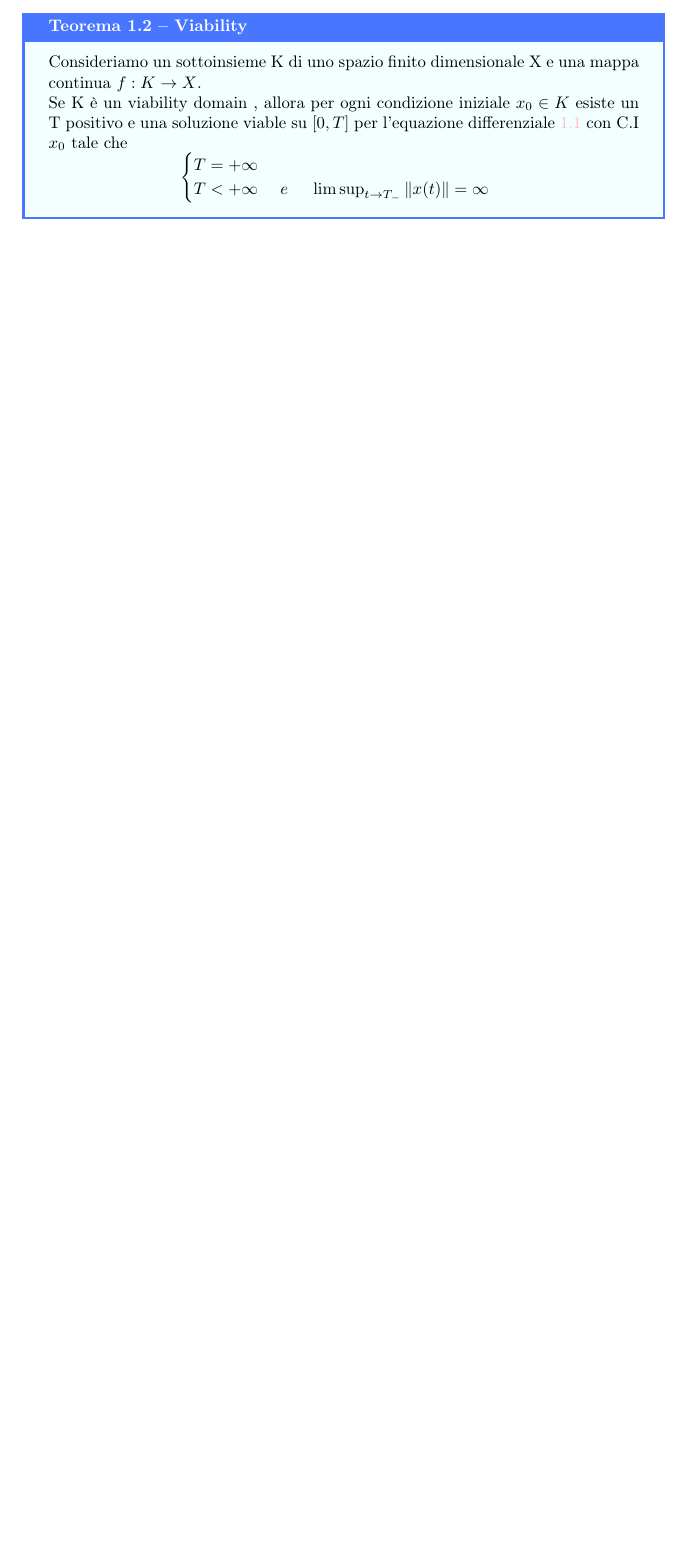
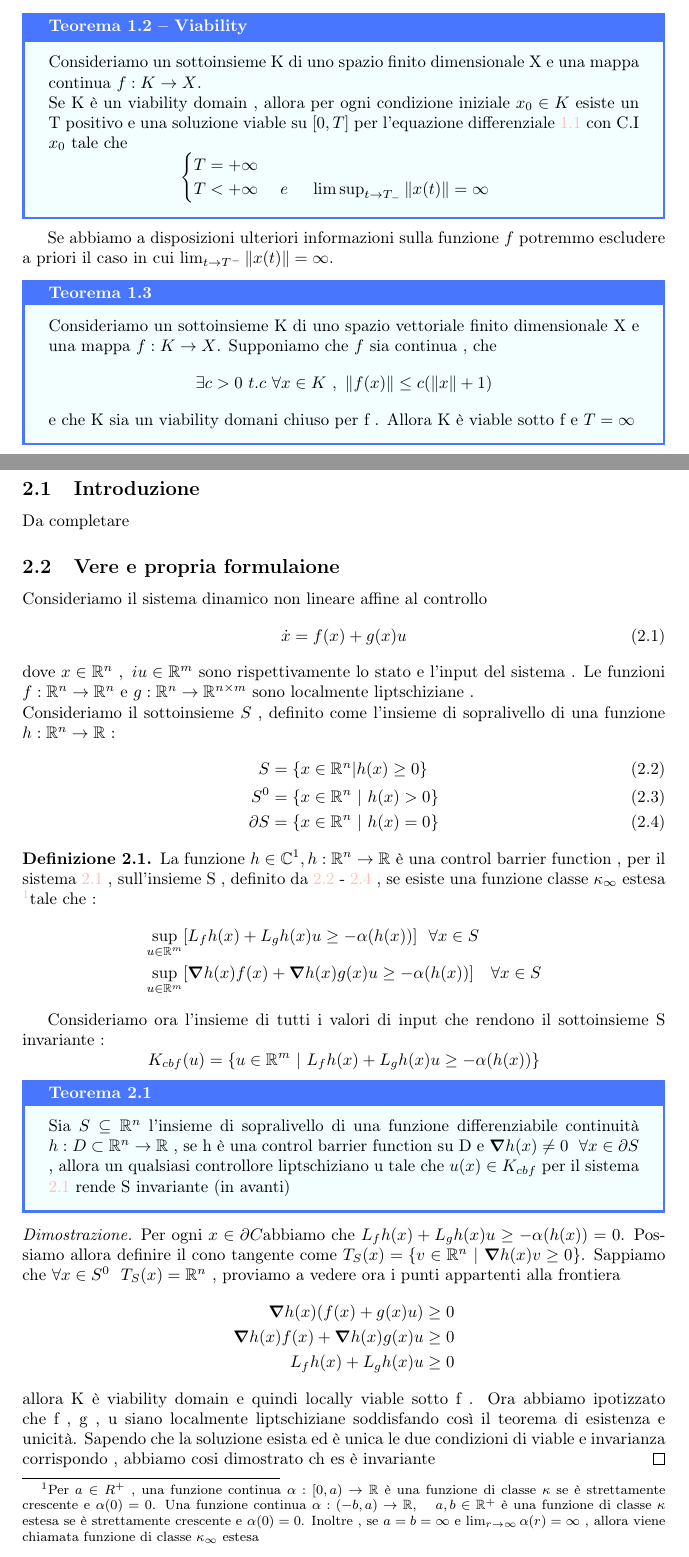
Before and after one commit to lucamombelli/Tesi, a LaTeX document (main.tex, which reads section/section1.tex, section/section2.tex): part of page 5 of 8 before the commit and two parts of pages 5 and 6 of 10 after it, the two joined at a grey line, cut so that both start at the same text, the shorter picture padded with empty space. Compiled offline with pdfLaTeX.

Commit message:
Aggionamento

```diff
--- a/section/section1.tex
+++ b/section/section1.tex
@@ -108,3 +109,9 @@ Abbiamo quindi dimostrato che K non è un viabilioty domain per f  , allora k no
 		T < +\infty \ \ \ \  e \ \ \ \  \limsup_{t\rightarrow T_-} \norm{x(t)}= \infty
 	\end{cases}$$
 \end{teo}
+Se abbiamo a disposizioni ulteriori informazioni sulla funzione $f$ potremmo escludere a priori il caso in cui $\lim_{ t \rightarrow T^-} \norm{x(t)}= \infty$.
+\begin{teo}{}{}
+	Consideriamo un sottoinsieme K di uno spazio vettoriale finito dimensionale X e una mappa $f : K \rightarrow X$. Supponiamo che $f$ sia continua , che
+	$$\exists c > 0 \ t.c \ \forall x \in K \ , \ \norm{f(x)} \leq c (\norm{x}+1)$$
+	e che K sia un viability domani chiuso per f . Allora K è viable sotto f e $T= \infty $
+\end{teo}
--- /dev/null
+++ b/section/section2.tex
@@ -0,0 +1,40 @@
+\section{Control Barrier Function}
+\subsection{Introduzione}
+Da completare
+\subsection{Vere e propria formulaione}
+Consideriamo il sistema dinamico non lineare affine al controllo
+\begin{equation}
+	\label{eq:2.2.1}
+	\dot{x} = f(x) + g(x) u
+\end{equation}
+dove $x \in \R^n \ , \ iu \in \R^m$ sono rispettivamente lo stato e l'input del sistema . Le funzioni $f : \R^n \rightarrow \R^n$ e $g : \R^n \rightarrow \R^{n \times m}$ sono localmente liptschiziane . \\
+Consideriamo il sottoinsieme $S$  , definito come l'insieme di sopralivello di una funzione $h : \R^n \rightarrow \R$ :
+\begin{align}
+	\label{eq:2.2.2}
+ 	S &= \{ x \in \R^n | h(x) \geq 0 \} \\
+	S^0 &= \{x \in \R^n \ | \ h(x) > 0 \} \\
+	\label{eq:2.2.3}
+	\partial S & = \{x \in \R^n \ | \ h(x)=0\}
+\end{align}
+\begin{definizione}
+La funzione $h \in \C^1 , h : \R^n \rightarrow \R$ è una control barrier function , per il sistema \ref{eq:2.2.1} , sull'insieme S , definito da \ref{eq:2.2.2} - \ref{eq:2.2.3} , se esiste una funzione classe $\kappa_{\infty}$ estesa
+\footnote{Per $a \in R^+$ , una funzione continua $\alpha : [0 ,a ) \rightarrow \R$ è una funzione di classe $\kappa$ se è strettamente crescente e $\alpha(0)=0$. Una funzione continua $\alpha : (-b ,a ) \rightarrow \R , \ \ \ a , b \in \R^+$  è una funzione di classe $\kappa$ estesa se è strettamente crescente e $\alpha(0)=0$. Inoltre , se $a = b = \infty$ e $\lim_{r \rightarrow \infty } \alpha(r)= \infty $ , allora viene chiamata funzione di classe $\kappa_{\infty} $ estesa }tale che :
+\begin{align*}
+	\sup_{u \in \R^m} &[L_f h(x) + L_g h(x) u \geq - \alpha (h(x))]  \ \   \forall x \in S  \\
+	\sup_{u \in \R^m} &[\grad{h(x)} f(x) + \grad{h(x)} g(x) u \geq - \alpha (h(x))]\ \ \   \forall x \in S
+\end{align*}
+ \end{definizione}
+ Consideriamo ora l'insieme di tutti i valori di input che rendono il sottoinsieme S invariante :
+ $$K_{cbf}(u)= \{u \in \R^m \ | \ L_f h(x) + L_g h(x) u \geq - \alpha (h(x)) \}$$
+ \begin{teo}{}{}
+ 	Sia $S \subseteq \R^n$ l'insieme di sopralivello di una funzione differenziabile continuità $h:D \subset  \R^n \rightarrow \R $ , se h è una control barrier function su D e $\grad{h(x)} \neq 0 \ \ \forall x \in \partial S  $ , allora un qualsiasi controllore liptschiziano u tale che $u(x) \in K_{cbf}$ per il sistema \ref{eq:2.2.1} rende S invariante (in avanti)
+ \end{teo}
+ \begin{proof}
+ 	Per ogni $x \in \partial C $abbiamo che $L_f h(x) + L_g h(x) u \geq - \alpha (h(x)) = 0 $. Possiamo allora definire il cono tangente come $T_S(x) = \{v \in \R^n \ | \ \grad{h(x)v} \geq 0\}$. Sappiamo che $\forall x \in S^0  \ \ T_S(x)=\R^n$ , proviamo a vedere ora i punti appartenti alla frontiera
+ \begin{align*}
+	\grad{h(x)}(f(x)+g(x)u) \geq 0  \\
+	\grad{h(x)} f(x) + \grad{h(x)} g(x) u  \geq 0 \\
+L_f h(x) + L_g h(x) u  \geq 0
+ \end{align*}
+ allora K è viability domain e quindi locally viable sotto f . Ora abbiamo ipotizzato che f , g , u siano localmente liptschiziane soddisfando così il teorema di esistenza e unicità. Sapendo che la soluzione esista ed è unica le due condizioni di viable e invarianza corrispondo , abbiamo cosi dimostrato ch es è invariante
+ 	 \end{proof}
```
Also changed, not shown: bibliografia.bib (+13 -0 lines), main.tex (+1 -0 lines), main.pdf, section/section1.tex (21 more changed lines), section/section2.tex (8 more changed lines).
